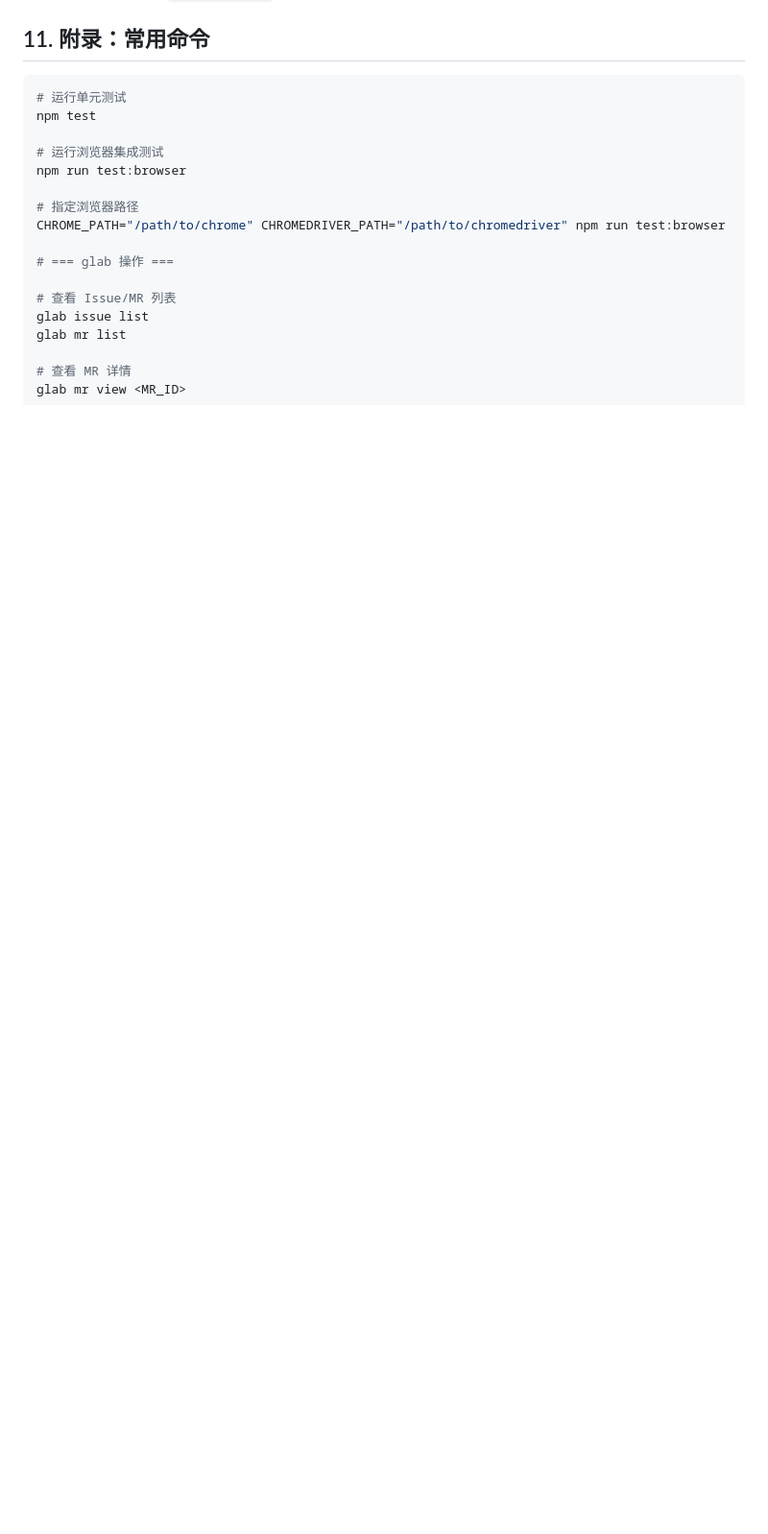
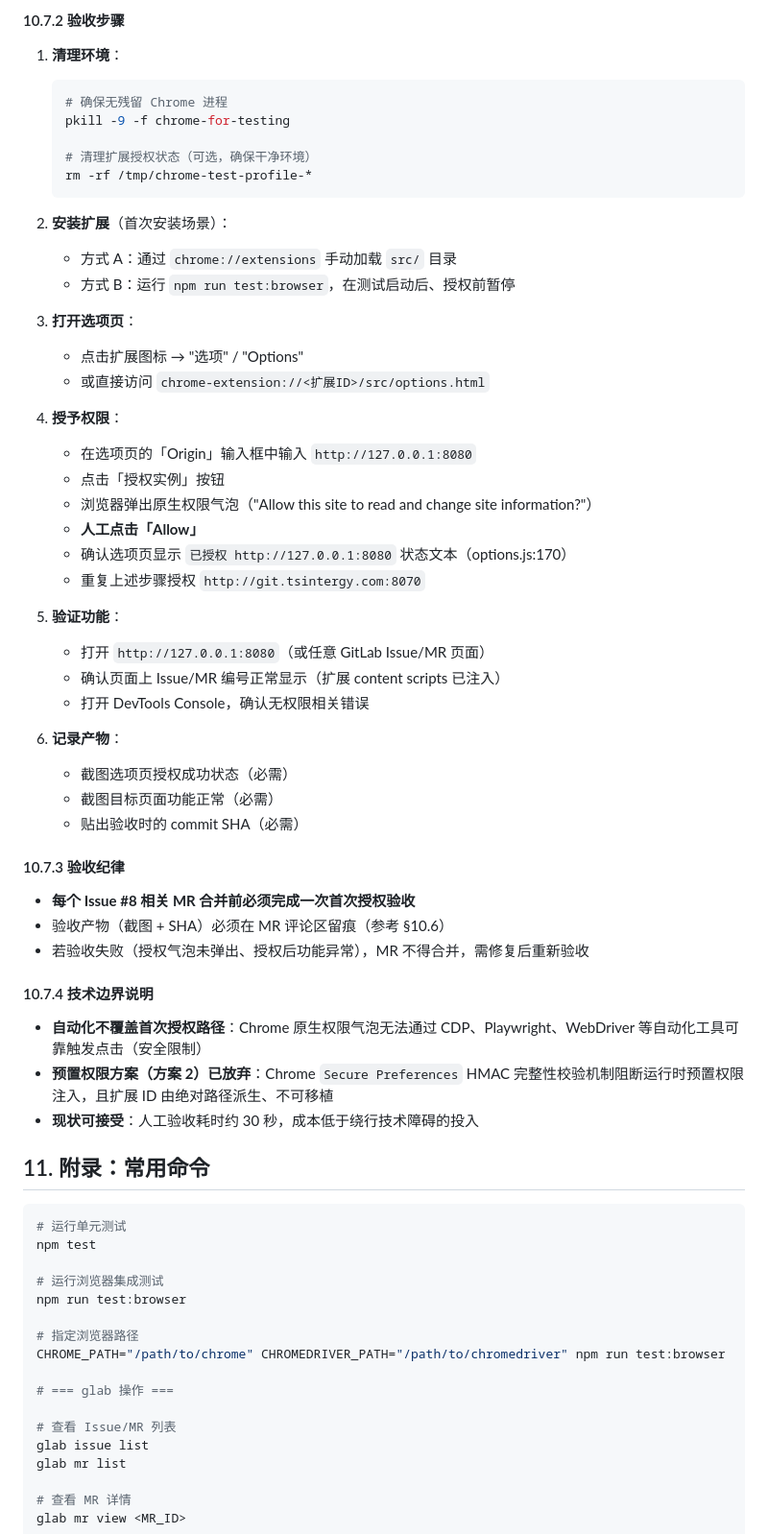
Before and after one commit to jason1105/chrome-show-issue-and-mr-no, a Markdown page: docs/review-rules.md, the part around one of its changes. Shown at 96% size. Rendered like a GitHub page; blank space fills up the shorter version.

````diff
--- a/docs/review-rules.md
+++ b/docs/review-rules.md
@@ -343,3 +407,52 @@ glab mr note create 5 --file src/content.js --line 890 \
+#### 10.7.2 验收步骤
+
+1. **清理环境**：
+   ```bash
+   # 确保无残留 Chrome 进程
+   pkill -9 -f chrome-for-testing
+
+   # 清理扩展授权状态（可选，确保干净环境）
+   rm -rf /tmp/chrome-test-profile-*
+   ```
+
+2. **安装扩展**（首次安装场景）：
+   - 方式 A：通过 `chrome://extensions` 手动加载 `src/` 目录
+   - 方式 B：运行 `npm run test:browser`，在测试启动后、授权前暂停
+
+3. **打开选项页**：
+   - 点击扩展图标 → "选项" / "Options"
+   - 或直接访问 `chrome-extension://<扩展ID>/src/options.html`
+
+4. **授予权限**：
+   - 在选项页的「Origin」输入框中输入 `http://127.0.0.1:8080`
+   - 点击「授权实例」按钮
+   - 浏览器弹出原生权限气泡（"Allow this site to read and change site information?"）
+   - **人工点击「Allow」**
+   - 确认选项页显示 `已授权 http://127.0.0.1:8080` 状态文本（options.js:170）
+   - 重复上述步骤授权 `http://git.tsintergy.com:8070`
+
+5. **验证功能**：
+   - 打开 `http://127.0.0.1:8080`（或任意 GitLab Issue/MR 页面）
+   - 确认页面上 Issue/MR 编号正常显示（扩展 content scripts 已注入）
+   - 打开 DevTools Console，确认无权限相关错误
+
+6. **记录产物**：
+   - 截图选项页授权成功状态（必需）
+   - 截图目标页面功能正常（必需）
+   - 贴出验收时的 commit SHA（必需）
+
+#### 10.7.3 验收纪律
+
+- **每个 Issue #8 相关 MR 合并前必须完成一次首次授权验收**
+- 验收产物（截图 + SHA）必须在 MR 评论区留痕（参考 §10.6）
+- 若验收失败（授权气泡未弹出、授权后功能异常），MR 不得合并，需修复后重新验收
+
+#### 10.7.4 技术边界说明
+
+- **自动化不覆盖首次授权路径**：Chrome 原生权限气泡无法通过 CDP、Playwright、WebDriver 等自动化工具可靠触发点击（安全限制）
+- **预置权限方案（方案 2）已放弃**：Chrome `Secure Preferences` HMAC 完整性校验机制阻断运行时预置权限注入，且扩展 ID 由绝对路径派生、不可移植
+- **现状可接受**：人工验收耗时约 30 秒，成本低于绕行技术障碍的投入
+
 ## 11. 附录：常用命令
 
 ```bash
````
Also changed, not shown: other parts of docs/review-rules.md (+64 -0 lines).
